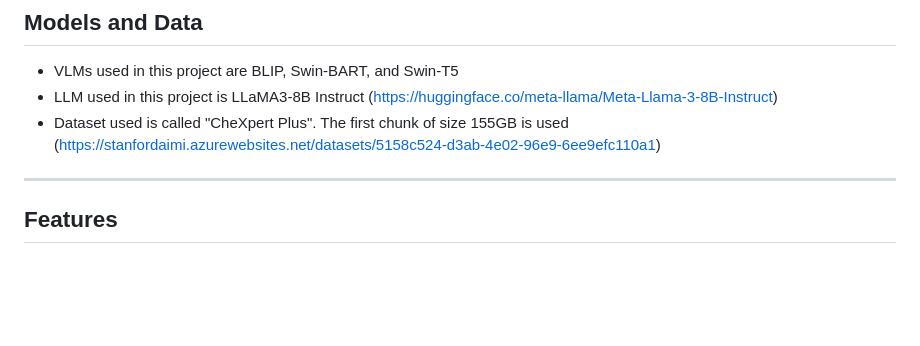
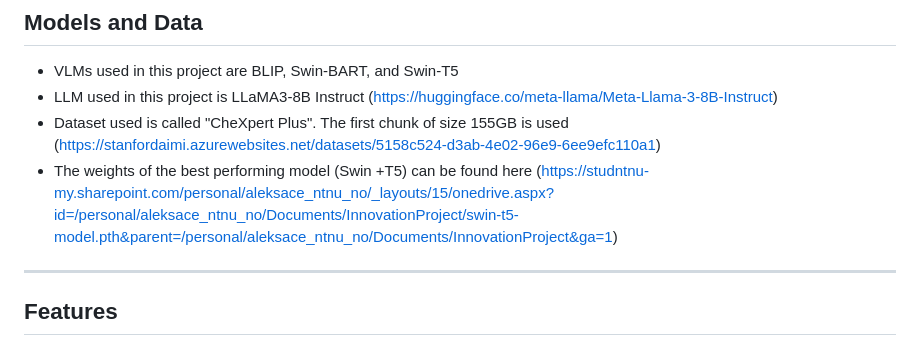
Before and after one commit to ammarlodhi255/Chest-xray-report-generation-app-using-vision-and-large-language-models, a Markdown page: README.md, the part around the change. Rendered like a GitHub page; blank space fills up the shorter version.

```diff
--- a/README.md
+++ b/README.md
@@ -24,6 +24,7 @@ This project combines computer vision and natural language understanding to assi
 - VLMs used in this project are BLIP, Swin-BART, and Swin-T5
 - LLM used in this project is LLaMA3-8B Instruct (https://huggingface.co/meta-llama/Meta-Llama-3-8B-Instruct)
 - Dataset used is called "CheXpert Plus". The first chunk of size 155GB is used (https://stanfordaimi.azurewebsites.net/datasets/5158c524-d3ab-4e02-96e9-6ee9efc110a1)
+- The weights of the best performing model (Swin +T5) can be found here (https://studntnu-my.sharepoint.com/personal/aleksace_ntnu_no/_layouts/15/onedrive.aspx?id=/personal/aleksace_ntnu_no/Documents/InnovationProject/swin-t5-model.pth&parent=/personal/aleksace_ntnu_no/Documents/InnovationProject&ga=1)
 ---
 
 ## Features
```
